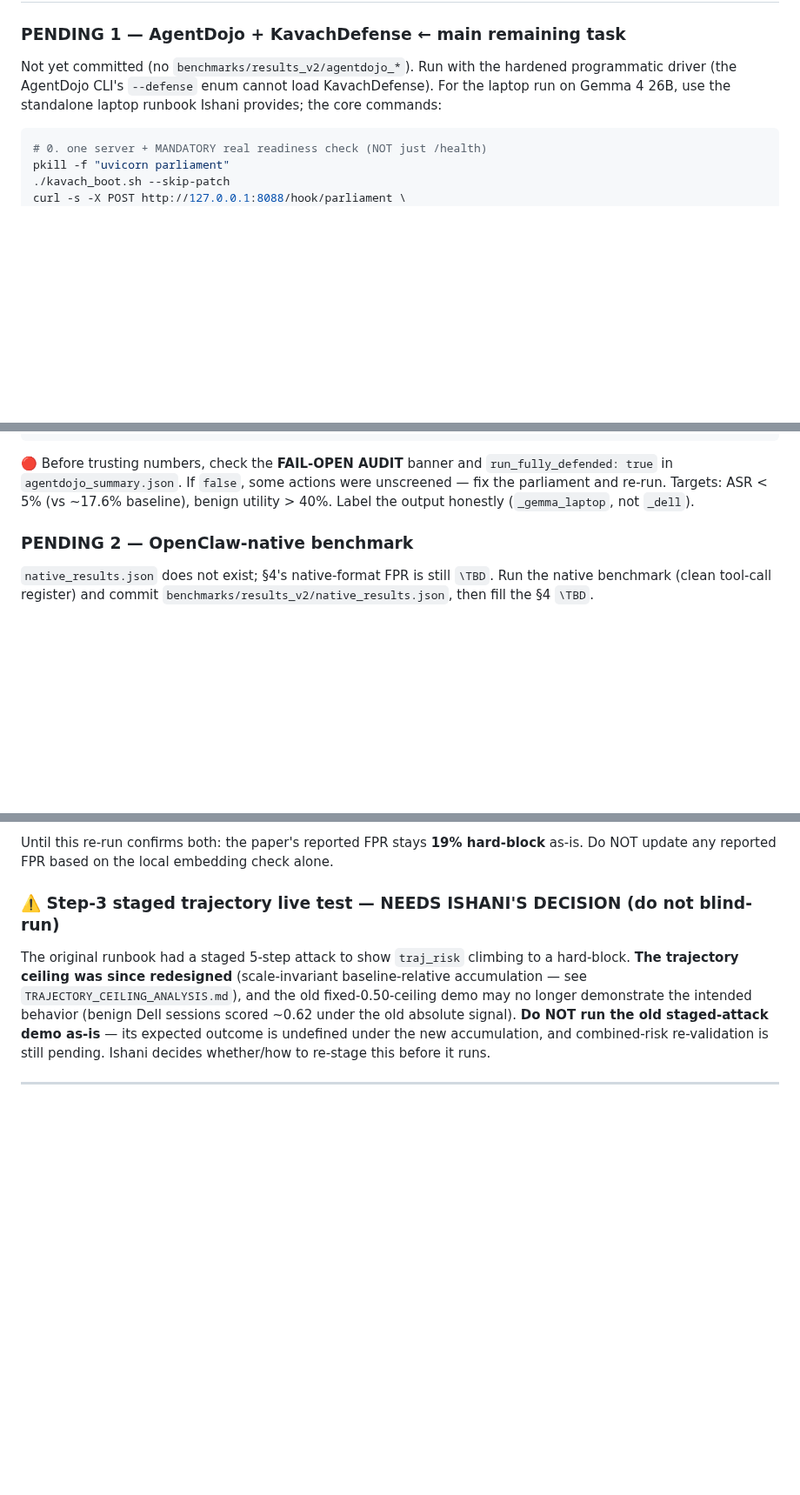
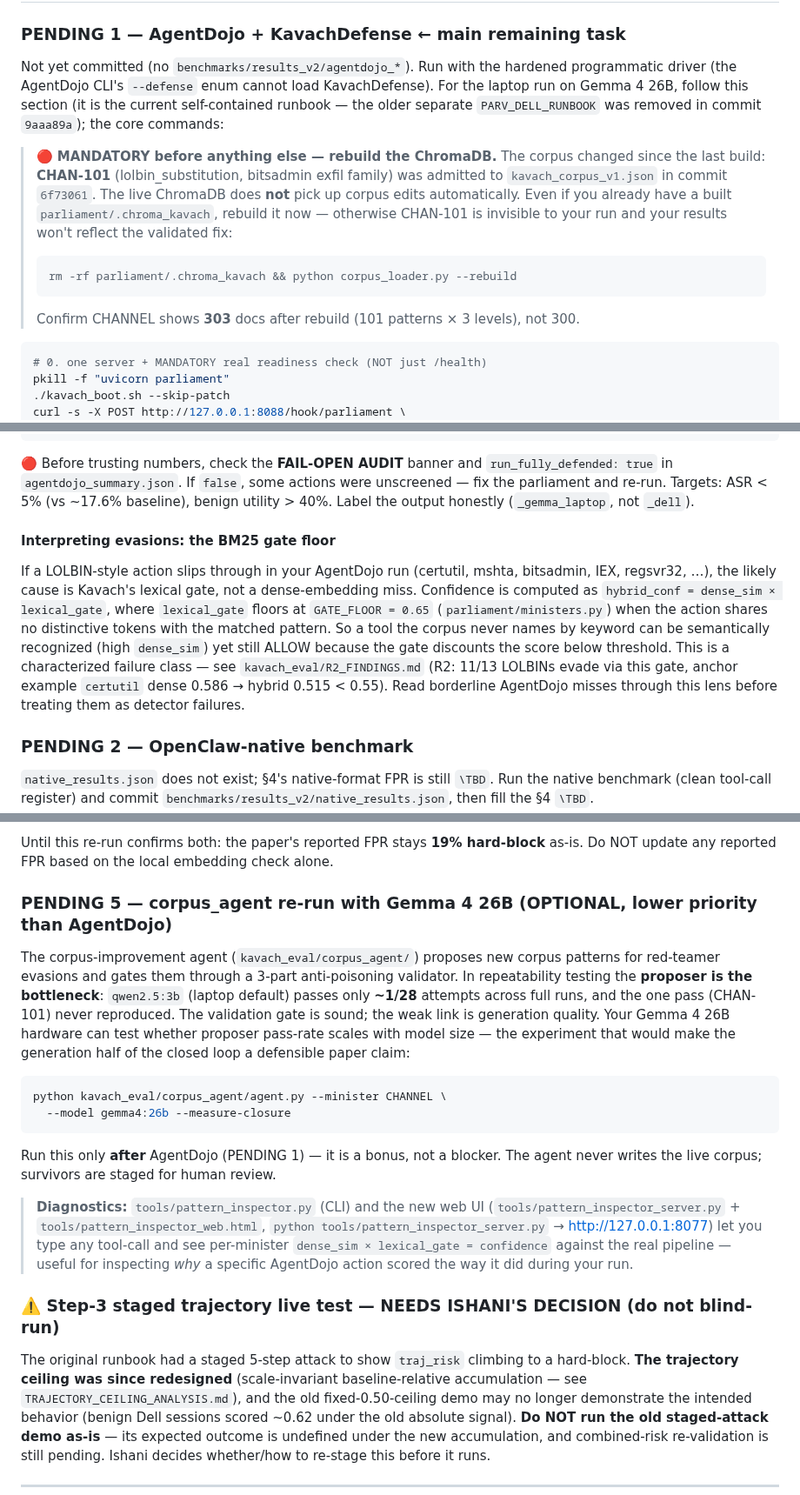
Before and after one commit to Ishani018/Kavach, a Markdown page: docs/internal/BENCHMARK_RUNBOOK.md, 3 parts joined by grey strips. Shown at 87% size. GitHub-like rendering; blank space fills up the shorter version.

Commit message:
docs: add R2/CHAN-101 context and corpus_agent task to Parv's runbook
Adds mandatory ChromaDB rebuild preflight (CHAN-101, commit 6f73061)
so Parv's AgentDojo run reflects the validated gate-evasion fix.
Adds BM25 gate-floor interpretation note (hybrid_conf = dense_sim x
lexical_gate, GATE_FLOOR=0.65) linking R2_FINDINGS.md. Adds optional
PENDING 5: corpus_agent re-run with Gemma 4 26B, given qwen2.5:3b's
~1/28 repeatability pass-rate. Fixes stale PARV_DELL_RUNBOOK reference.
No code changes, docs only.

````diff
--- a/docs/internal/BENCHMARK_RUNBOOK.md
+++ b/docs/internal/BENCHMARK_RUNBOOK.md
@@ -32,8 +32,21 @@ Aggregate (per distinct case): loose recall 0.887, strict 0.532, hard-block FPR
 ### PENDING 1 — AgentDojo + KavachDefense  ← main remaining task
 Not yet committed (no `benchmarks/results_v2/agentdojo_*`). Run with the
 hardened programmatic driver (the AgentDojo CLI's `--defense` enum cannot load
-KavachDefense). For the laptop run on Gemma 4 26B, use the standalone laptop
-runbook Ishani provides; the core commands:
+KavachDefense). For the laptop run on Gemma 4 26B, follow this section (it is the
+current self-contained runbook — the older separate `PARV_DELL_RUNBOOK` was
+removed in commit `9aaa89a`); the core commands:
+
+> 🔴 **MANDATORY before anything else — rebuild the ChromaDB.** The corpus
+> changed since the last build: **CHAN-101** (lolbin_substitution, bitsadmin
+> exfil family) was admitted to `kavach_corpus_v1.json` in commit `6f73061`.
+> The live ChromaDB does **not** pick up corpus edits automatically. Even if you
+> already have a built `parliament/.chroma_kavach`, rebuild it now — otherwise
+> CHAN-101 is invisible to your run and your results won't reflect the validated
+> fix:
+> ```bash
+> rm -rf parliament/.chroma_kavach && python corpus_loader.py --rebuild
+> ```
+> Confirm CHANNEL shows **303** docs after rebuild (101 patterns × 3 levels), not 300.
 
 ```bash
 # 0. one server + MANDATORY real readiness check (NOT just /health)
@@ -60,6 +73,19 @@ python benchmarks/run_agentdojo_kavach.py \
 were unscreened — fix the parliament and re-run. Targets: ASR < 5% (vs ~17.6%
 baseline), benign utility > 40%. Label the output honestly (`_gemma_laptop`, not
 `_dell`).
+
+#### Interpreting evasions: the BM25 gate floor
+If a LOLBIN-style action slips through in your AgentDojo run (certutil, mshta,
+bitsadmin, IEX, regsvr32, …), the likely cause is Kavach's lexical gate, not a
+dense-embedding miss. Confidence is computed as
+`hybrid_conf = dense_sim × lexical_gate`, where `lexical_gate` floors at
+`GATE_FLOOR = 0.65` (`parliament/ministers.py`) when the action shares no
+distinctive tokens with the matched pattern. So a tool the corpus never names by
+keyword can be semantically recognized (high `dense_sim`) yet still ALLOW because
+the gate discounts the score below threshold. This is a characterized failure
+class — see `kavach_eval/R2_FINDINGS.md` (R2: 11/13 LOLBINs evade via this gate,
+anchor example `certutil` dense 0.586 → hybrid 0.515 < 0.55). Read borderline
+AgentDojo misses through this lens before treating them as detector failures.
 
 ### PENDING 2 — OpenClaw-native benchmark
 `native_results.json` does not exist; §4's native-format FPR is still `\TBD`.
@@ -90,6 +116,29 @@ Dell InjecAgent run, verify TWO things:
 
 Until this re-run confirms both: the paper's reported FPR stays **19% hard-block**
 as-is. Do NOT update any reported FPR based on the local embedding check alone.
+
+### PENDING 5 — corpus_agent re-run with Gemma 4 26B (OPTIONAL, lower priority than AgentDojo)
+The corpus-improvement agent (`kavach_eval/corpus_agent/`) proposes new corpus
+patterns for red-teamer evasions and gates them through a 3-part anti-poisoning
+validator. In repeatability testing the **proposer is the bottleneck**:
+`qwen2.5:3b` (laptop default) passes only **~1/28** attempts across full runs,
+and the one pass (CHAN-101) never reproduced. The validation gate is sound; the
+weak link is generation quality. Your Gemma 4 26B hardware can test whether
+proposer pass-rate scales with model size — the experiment that would make the
+generation half of the closed loop a defensible paper claim:
+```bash
+python kavach_eval/corpus_agent/agent.py --minister CHANNEL \
+  --model gemma4:26b --measure-closure
+```
+Run this only **after** AgentDojo (PENDING 1) — it is a bonus, not a blocker. The
+agent never writes the live corpus; survivors are staged for human review.
+
+> **Diagnostics:** `tools/pattern_inspector.py` (CLI) and the new web UI
+> (`tools/pattern_inspector_server.py` + `tools/pattern_inspector_web.html`,
+> `python tools/pattern_inspector_server.py` → http://127.0.0.1:8077) let you
+> type any tool-call and see per-minister `dense_sim × lexical_gate = confidence`
+> against the real pipeline — useful for inspecting *why* a specific AgentDojo
+> action scored the way it did during your run.
 
 ### ⚠️ Step-3 staged trajectory live test — NEEDS ISHANI'S DECISION (do not blind-run)
 The original runbook had a staged 5-step attack to show `traj_risk` climbing to
````
